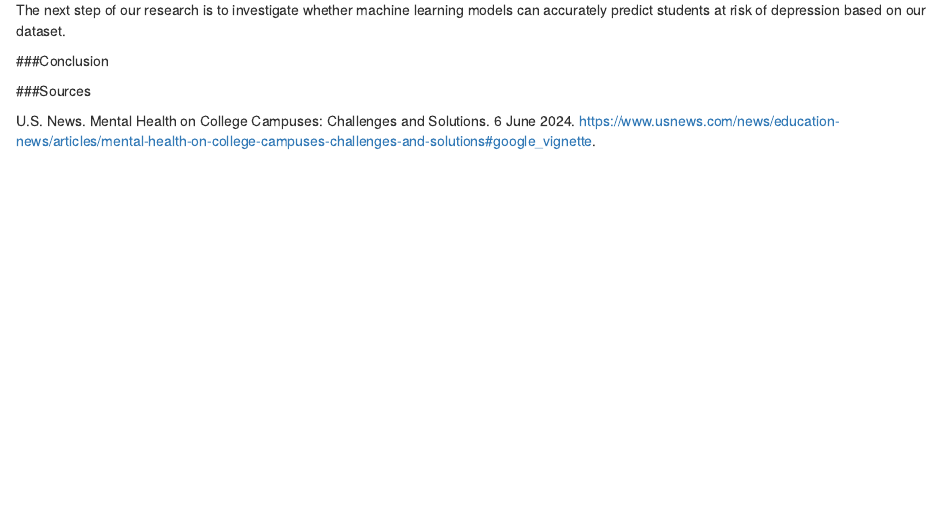
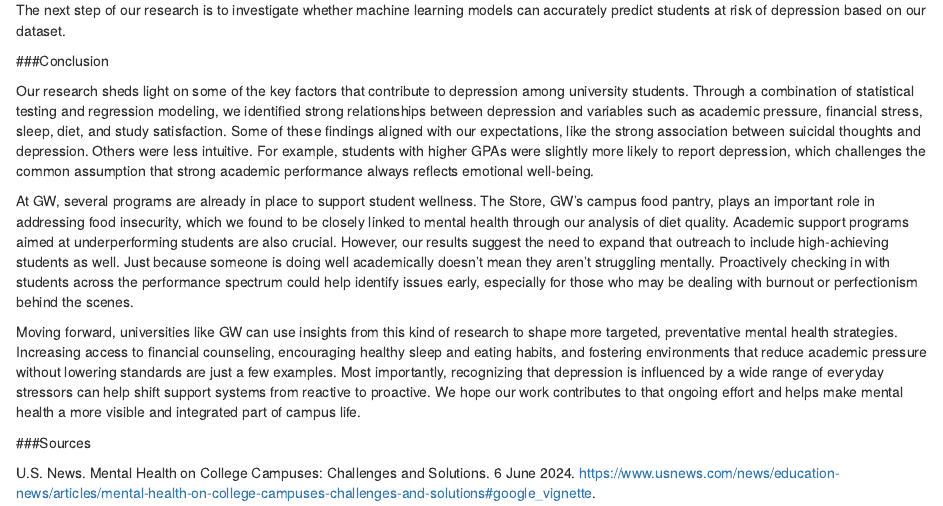
Before and after one commit to rayeluchi/6101finalproject, an R Markdown document (Meghan_Summary Paper Introduction.Rmd): the page in a window 1100 px wide, from 2780 px down. Rendered offline with R 4.5, knitr and Pandoc, with nearby package versions.

Commit message:
Update Meghan_Summary Paper Introduction.Rmd

```diff
--- a/Meghan_Summary Paper Introduction.Rmd
+++ b/Meghan_Summary Paper Introduction.Rmd
@@ -116,6 +116,11 @@ The next step of our research is to investigate whether machine learning models
 
 ###Conclusion
 
+Our research sheds light on some of the key factors that contribute to depression among university students. Through a combination of statistical testing and regression modeling, we identified strong relationships between depression and variables such as academic pressure, financial stress, sleep, diet, and study satisfaction. Some of these findings aligned with our expectations, like the strong association between suicidal thoughts and depression. Others were less intuitive. For example, students with higher GPAs were slightly more likely to report depression, which challenges the common assumption that strong academic performance always reflects emotional well-being.
+
+At GW, several programs are already in place to support student wellness. The Store, GW's campus food pantry, plays an important role in addressing food insecurity, which we found to be closely linked to mental health through our analysis of diet quality. Academic support programs aimed at underperforming students are also crucial. However, our results suggest the need to expand that outreach to include high-achieving students as well. Just because someone is doing well academically doesn’t mean they aren’t struggling mentally. Proactively checking in with students across the performance spectrum could help identify issues early, especially for those who may be dealing with burnout or perfectionism behind the scenes.
+
+Moving forward, universities like GW can use insights from this kind of research to shape more targeted, preventative mental health strategies. Increasing access to financial counseling, encouraging healthy sleep and eating habits, and fostering environments that reduce academic pressure without lowering standards are just a few examples. Most importantly, recognizing that depression is influenced by a wide range of everyday stressors can help shift support systems from reactive to proactive. We hope our work contributes to that ongoing effort and helps make mental health a more visible and integrated part of campus life.
 
 
 ###Sources
```
